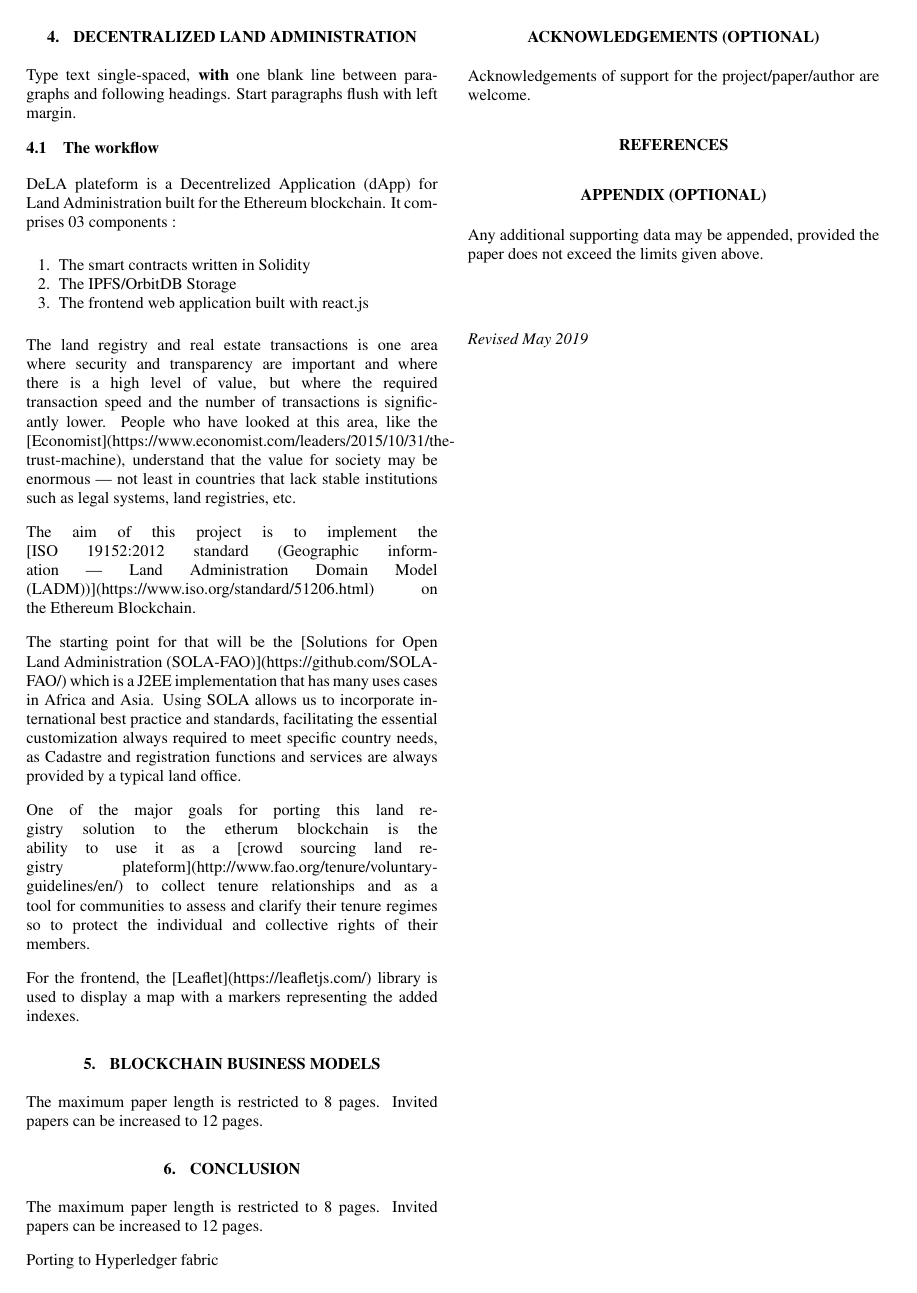
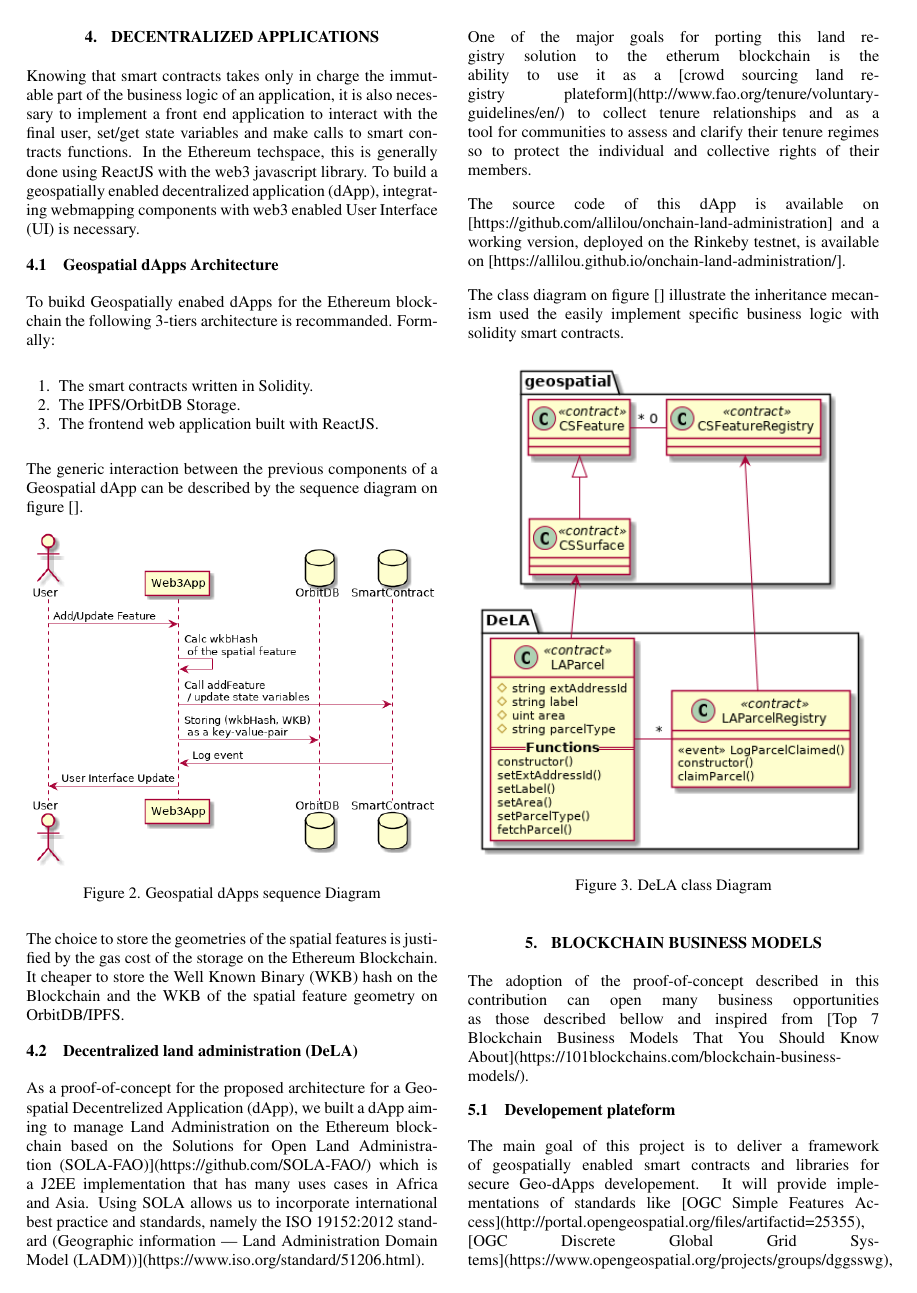
Before and after one commit to allilou/paper-isprs-blockchain, a LaTeX document (ISPRS2020_Submission_Daho_Blockchain.tex): page 5 of 5 before the commit and page 5 of 6 after it. Compiled offline with pdfLaTeX.

Commit message:
sections dapps and BM

```diff
--- a/ISPRS2020_Submission_Daho_Blockchain.tex
+++ b/ISPRS2020_Submission_Daho_Blockchain.tex
@@ -330,41 +330,60 @@ The geospatial library part of this project, illustrated in the following class
 
 
 \newpage
-\section{DECENTRALIZED LAND ADMINISTRATION}\label{sec:DECENTRALIZED LAND ADMINISTRATION}
+\section{DECENTRALIZED APPLICATIONS}\label{sec:DECENTRALIZED APPLICATIONS}
 
-Type text single-spaced, \textbf{with} one blank line between paragraphs and
-following headings. Start paragraphs flush with left margin.
+Knowing that smart contracts takes only in charge the immutable part of the business logic of an application, it is also necessary to implement a front end application to interact with the final user, set/get state variables and make calls to smart contracts functions. In the Ethereum techspace, this is generally done using ReactJS with the web3 javascript library. To build a geospatially enabled decentralized application (dApp), integrating webmapping components with web3 enabled User Interface (UI) is necessary.
 
-\subsection{The workflow}\label{sec:The workflow}
+\subsection{Geospatial dApps Architecture}\label{sec:Geospatial dApps Architecture}
 
-% KAO: Remove explicit newlines in this section
-
-DeLA plateform is a Decentrelized Application (dApp) for Land Administration built for the Ethereum blockchain. It comprises 03 components :
-
+To buikd Geospatially enabed dApps for the Ethereum blockchain the following 3-tiers architecture is recommanded. Formally:
 
 %\itemize
 \begin{enumerate}
 \setlength\itemsep{0em}\setlength\parskip{0em}\setlength\topsep{0em}\setlength\partopsep{0em}\setlength\parsep{0em}
-\item{The smart contracts written in Solidity}
-\item{The IPFS/OrbitDB Storage }
-\item{The frontend web application built with react.js}
+\item{The smart contracts written in Solidity.}
+\item{The IPFS/OrbitDB Storage.}
+\item{The frontend web application built with ReactJS.}
 \end{enumerate}
 
+The generic interaction between the previous components of a Geospatial dApp can be described by the sequence diagram on figure [].
 
-The land registry and real estate transactions is one area where security and transparency are important and where there is a high level of value, but where the required transaction speed and the number of transactions is significantly lower. People who have looked at this area, like the [Economist](https://www.economist.com/leaders/2015/10/31/the-trust-machine), understand that the value for society may be enormous — not least in countries that lack stable institutions such as legal systems, land registries, etc.
+% KAO: Remove spacing before label: can cause reference to be wrong
+\begin{figure}[ht!]
+\begin{center}
+		\includegraphics[width=1.0\columnwidth]{figures/seq-geospatial-dapps.png}
+	\caption{Geospatial dApps sequence Diagram}
+\label{fig:figure_placement}
+\end{center}
+\end{figure}
 
-The aim of this project is to implement the [ISO 19152:2012 standard (Geographic information — Land Administration Domain Model (LADM))](https://www.iso.org/standard/51206.html) on the Ethereum Blockchain.
+The choice to store the geometries of the spatial features is justified by the gas cost of the storage on the Ethereum Blockchain. It cheaper to store the Well Known Binary (WKB) hash on the Blockchain and the WKB of the spatial feature geometry on OrbitDB/IPFS.
 
-The starting point for that will be the [Solutions for Open Land Administration (SOLA-FAO)](https://github.com/SOLA-FAO/) which is a J2EE implementation that has many uses cases in Africa and Asia. Using SOLA allows us to incorporate international best practice and standards, facilitating the essential customization always required to meet specific country needs, as Cadastre and registration functions and services are always provided by a typical land office.
+\subsection{Decentralized land administration (DeLA)}\label{sec:Decentralized land administration (DeLA)}
+
+As a proof-of-concept for the proposed architecture for a Geospatial Decentrelized Application (dApp), we built a dApp aiming to manage Land Administration on the Ethereum blockchain based on the Solutions for Open Land Administration (SOLA-FAO)](https://github.com/SOLA-FAO/) which is a J2EE implementation that has many uses cases in Africa and Asia. Using SOLA allows us to incorporate international best practice and standards, namely the ISO 19152:2012 standard (Geographic information — Land Administration Domain Model (LADM))](https://www.iso.org/standard/51206.html).
 
 One of the major goals for porting this land registry solution to the etherum blockchain is the ability to use it as a [crowd sourcing land registry plateform](http://www.fao.org/tenure/voluntary-guidelines/en/) to collect tenure relationships and as a tool for communities to assess and clarify their tenure regimes so to protect the individual and collective rights of their members.
 
-For the frontend, the [Leaflet](https://leafletjs.com/) library is used to display a map with a markers representing the added indexes.
+The source code of this dApp is available on [https://github.com/allilou/onchain-land-administration] and a working version, deployed on the Rinkeby testnet, is available on [https://allilou.github.io/onchain-land-administration/].
+
+The class diagram on figure [] illustrate the inheritance mecanism used the easily implement specific business logic with solidity smart contracts.
+
+\begin{figure}[ht!]
+\begin{center}
+		\includegraphics[width=1.0\columnwidth]{figures/class-dela.png}
+	\caption{DeLA class Diagram}
+\label{fig:figure_placement}
+\end{center}
+\end{figure}
 
 
 
 \section{BLOCKCHAIN BUSINESS MODELS}\label{sec:BLOCKCHAIN BUSINESS MODELS}
 
+The adoption of the proof-of-concept described in this contribution can open many business opportunities as those described bellow and inspired from [Top 7 Blockchain Business Models That You Should Know About](https://101blockchains.com/blockchain-business-models/).
 
-The maximum paper length is restricted to 8 pages. Invited papers can be increased to 12 pages.
 
+\subsection{Developement plateform}\label{sec:Developement plateform}
+
+The main goal of this project is to deliver a framework of geospatially enabled smart contracts and libraries for secure Geo-dApps developement. It will provide implementations of standards like [OGC Simple Features Access](http://portal.opengeospatial.org/files/artifactid=25355), [OGC Discrete Global Grid Systems](https://www.opengeospatial.org/projects/groups/dggsswg), [ISO 19107 Geographic information — Spatial schema](https://www.iso.org/standard/66175.html?browse=tc) and the [FOAM protocol](https://foam.space/publicAssets/FOAMWhitepaper.pdf).
```
Also changed, not shown: ISPRS2020_Submission_Daho_Blockchain.pdf, figures/class-dela.png (added), figures/seq-geospatial-dapps.png (added), figures/test_sites/fig1.eps (deleted), ISPRS2020_Submission_Daho_Blockchain.tex (29 more changed lines), 5 other files.
